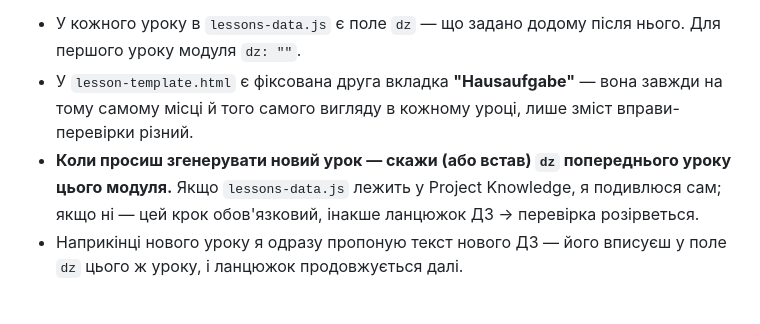
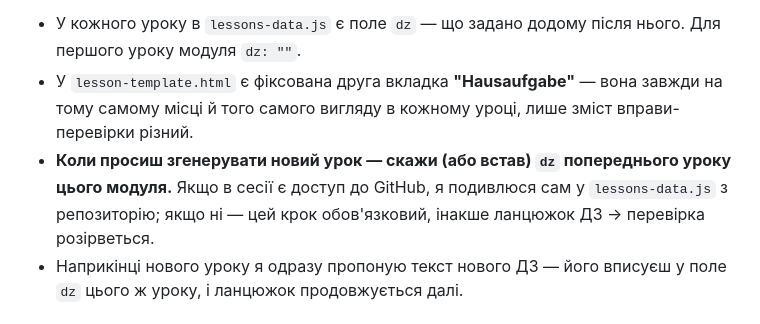
Before and after one commit to smanoffmothman/deutch-lessons, a Markdown page: README.md, the part around the change. GitHub-like rendering.

Commit message:
Уроки: data-файли лише з GitHub, у Knowledge їх немає (#181)
Claude-Session: https://claude.ai/code/session_01Js2EjyNHb7AtugYLwCwyGP

Co-authored-by: Claude <noreply@anthropic.com>

```diff
--- a/README.md
+++ b/README.md
@@ -125,9 +125,9 @@ site/
   — вона завжди на тому самому місці й того самого вигляду в кожному
   уроці, лише зміст вправи-перевірки різний.
 - **Коли просиш згенерувати новий урок — скажи (або встав) `dz`
-  попереднього уроку цього модуля.** Якщо `lessons-data.js` лежить у
-  Project Knowledge, я подивлюся сам; якщо ні — цей крок обов'язковий,
-  інакше ланцюжок ДЗ → перевірка розірветься.
+  попереднього уроку цього модуля.** Якщо в сесії є доступ до GitHub, я
+  подивлюся сам у `lessons-data.js` з репозиторію; якщо ні — цей крок
+  обов'язковий, інакше ланцюжок ДЗ → перевірка розірветься.
 - Наприкінці нового уроку я одразу пропоную текст нового ДЗ — його
   вписуєш у поле `dz` цього ж уроку, і ланцюжок продовжується далі.
 
```
Also changed, not shown: CHANGELOG.md (+13 -8 lines), STYLE-BRIEF.md (+19 -17 lines).
